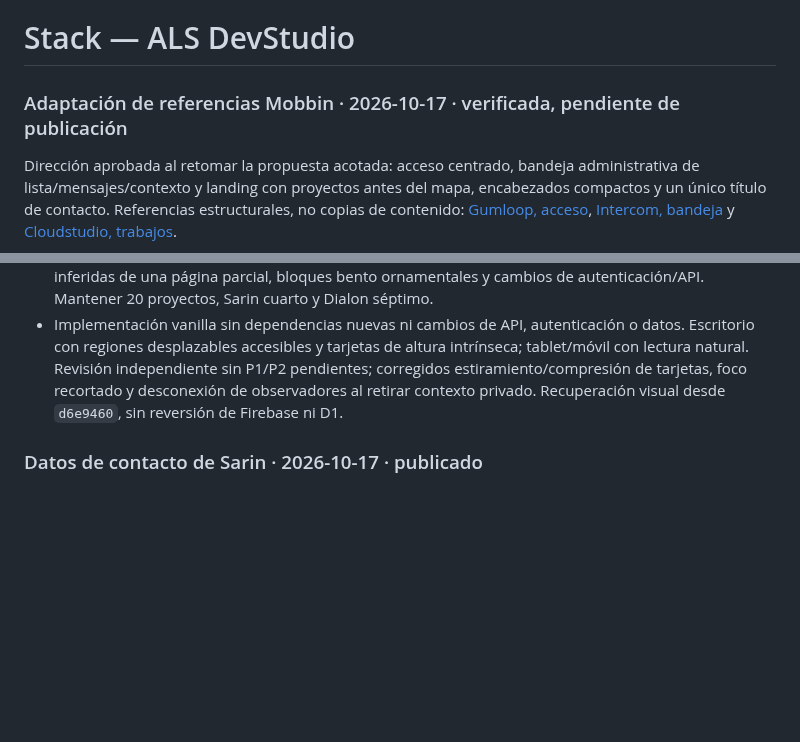
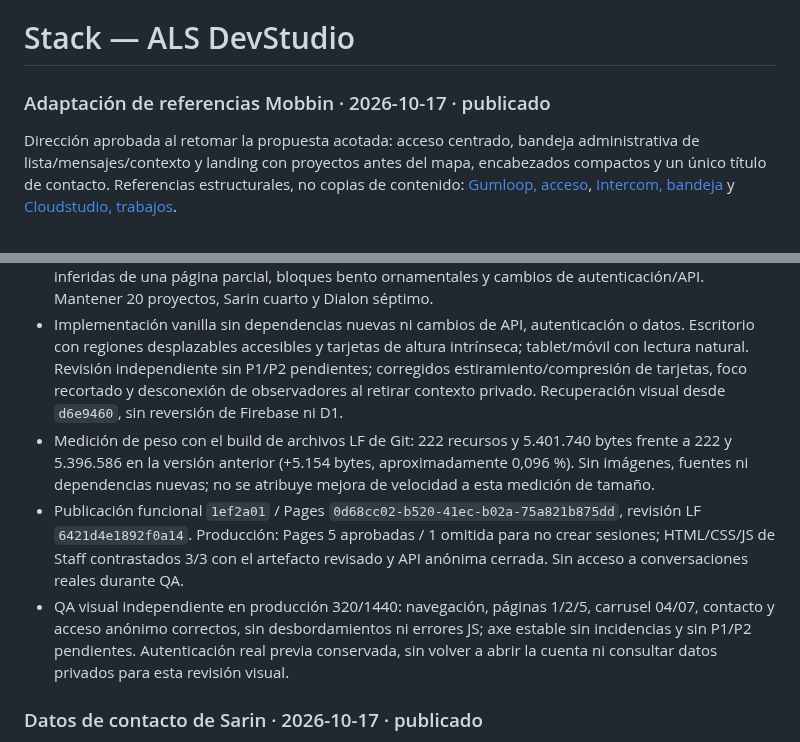
Before and after one commit to andresleosan/ALSDevStudio, a Markdown page: STACK.md, 2 parts joined by grey strips. Drawn GitHub-style; blank space fills up the shorter version.

Commit message:
[CI Skip] Registrar QA y publicación de adaptación Mobbin

```diff
--- a/STACK.md
+++ b/STACK.md
@@ -1,6 +1,6 @@
 # Stack — ALS DevStudio
 
-### Adaptación de referencias Mobbin · 2026-10-17 · verificada, pendiente de publicación
+### Adaptación de referencias Mobbin · 2026-10-17 · publicado
 
 Dirección aprobada al retomar la propuesta acotada: acceso centrado, bandeja administrativa de lista/mensajes/contexto y landing con proyectos antes del mapa, encabezados compactos y un único título de contacto. Referencias estructurales, no copias de contenido: [Gumloop, acceso](https://mobbin.com/screens/4dd9332d-aa55-4cce-a84e-c968ef13f263), [Intercom, bandeja](https://mobbin.com/screens/51e34cc2-3be7-4d97-8cf0-e487b14656a5) y [Cloudstudio, trabajos](https://mobbin.com/sites/sections/48890788-7d16-4887-baaa-5b22583ef055).
 
@@ -9,6 +9,9 @@ Dirección aprobada al retomar la propuesta acotada: acceso centrado, bandeja ad
 - Composición: acceso de 480–560 px centrado; escritorio administrativo con lista compacta, conversación flexible y contexto lateral; dos/una columna al reducir el ancho, sin texto o datos ocultos por falta de espacio. Controles de 44 px, foco visible y movimiento reducido.
 - Firma: Sarin y las capturas reales existentes. Evitar menús/estadísticas de relleno, métricas globales inferidas de una página parcial, bloques bento ornamentales y cambios de autenticación/API. Mantener 20 proyectos, Sarin cuarto y Dialon séptimo.
 - Implementación vanilla sin dependencias nuevas ni cambios de API, autenticación o datos. Escritorio con regiones desplazables accesibles y tarjetas de altura intrínseca; tablet/móvil con lectura natural. Revisión independiente sin P1/P2 pendientes; corregidos estiramiento/compresión de tarjetas, foco recortado y desconexión de observadores al retirar contexto privado. Recuperación visual desde `d6e9460`, sin reversión de Firebase ni D1.
+- Medición de peso con el build de archivos LF de Git: 222 recursos y 5.401.740 bytes frente a 222 y 5.396.586 en la versión anterior (+5.154 bytes, aproximadamente 0,096 %). Sin imágenes, fuentes ni dependencias nuevas; no se atribuye mejora de velocidad a esta medición de tamaño.
+- Publicación funcional `1ef2a01` / Pages `0d68cc02-b520-41ec-b02a-75a821b875dd`, revisión LF `6421d4e1892f0a14`. Producción: Pages 5 aprobadas / 1 omitida para no crear sesiones; HTML/CSS/JS de Staff contrastados 3/3 con el artefacto revisado y API anónima cerrada. Sin acceso a conversaciones reales durante QA.
+- QA visual independiente en producción 320/1440: navegación, páginas 1/2/5, carrusel 04/07, contacto y acceso anónimo correctos, sin desbordamientos ni errores JS; axe estable sin incidencias y sin P1/P2 pendientes. Autenticación real previa conservada, sin volver a abrir la cuenta ni consultar datos privados para esta revisión visual.
 
 ### Datos de contacto de Sarin · 2026-10-17 · publicado
 
```
Also changed, not shown: tasks.md (+2 -1 lines).
